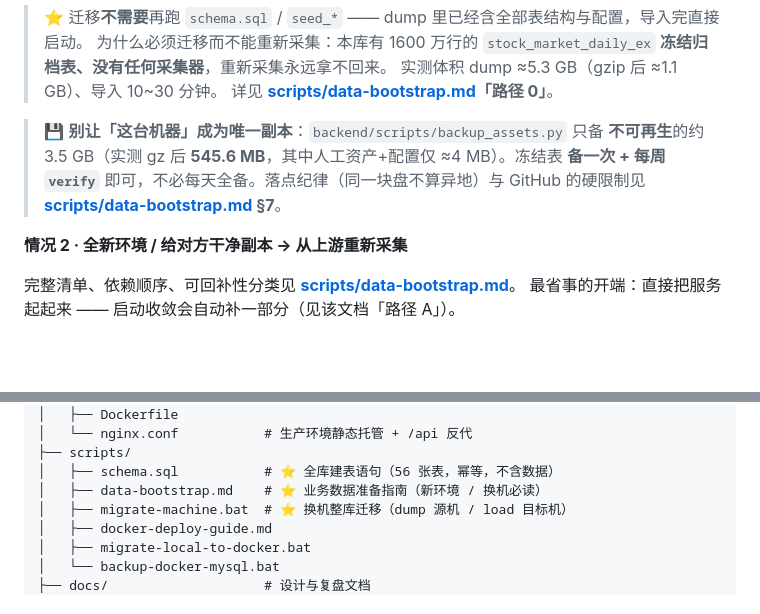
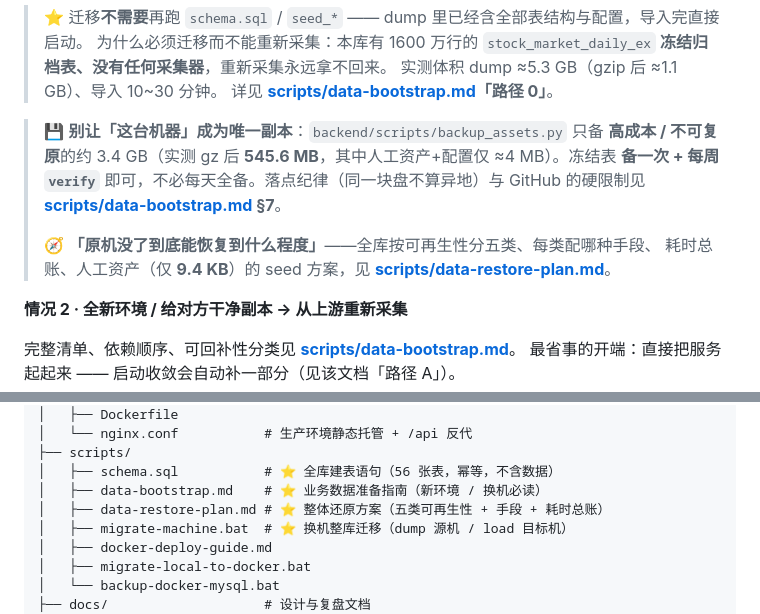
Before and after one commit to HongtaiChen/InfoData, a Markdown page: README.md, 2 parts joined by grey strips. Rendered like a GitHub page; blank space fills up the shorter version.

```diff
--- a/README.md
+++ b/README.md
@@ -134,9 +134,13 @@ scripts\migrate-machine.bat load "D:\path\to\adata_migrate_20261010_074352.sql"
 > 详见 **[scripts/data-bootstrap.md](scripts/data-bootstrap.md)「路径 0」**。
 
 > 💾 **别让「这台机器」成为唯一副本**：`backend/scripts/backup_assets.py` 只备
-> **不可再生**的约 3.5 GB（实测 gz 后 **545.6 MB**，其中人工资产+配置仅 ≈4 MB）。冻结表
+> **高成本 / 不可复原**的约 3.4 GB（实测 gz 后 **545.6 MB**，其中人工资产+配置仅 ≈4 MB）。冻结表
 > **备一次 + 每周 `verify`** 即可，不必每天全备。落点纪律（同一块盘不算异地）与
 > GitHub 的硬限制见 **[scripts/data-bootstrap.md](scripts/data-bootstrap.md) §7**。
+>
+> 🧭 **「原机没了到底能恢复到什么程度」**——全库按可再生性分五类、每类配哪种手段、
+> 耗时总账、人工资产（仅 **9.4 KB**）的 seed 方案，见
+> **[scripts/data-restore-plan.md](scripts/data-restore-plan.md)**。
 
 **情况 2 · 全新环境 / 给对方干净副本 → 从上游重新采集**
 
@@ -339,6 +343,7 @@ InvestBuddy/
 ├── scripts/
 │   ├── schema.sql           # ⭐ 全库建表语句（56 张表，幂等，不含数据）
 │   ├── data-bootstrap.md    # ⭐ 业务数据准备指南（新环境 / 换机必读）
+│   ├── data-restore-plan.md # ⭐ 整体还原方案（五类可再生性 + 手段 + 耗时总账）
 │   ├── migrate-machine.bat  # ⭐ 换机整库迁移（dump 源机 / load 目标机）
 │   ├── docker-deploy-guide.md
 │   ├── migrate-local-to-docker.bat
```
Also changed, not shown: scripts/data-bootstrap.md (+12 -8 lines), scripts/data-restore-plan.md (added, +268 -0 lines).
